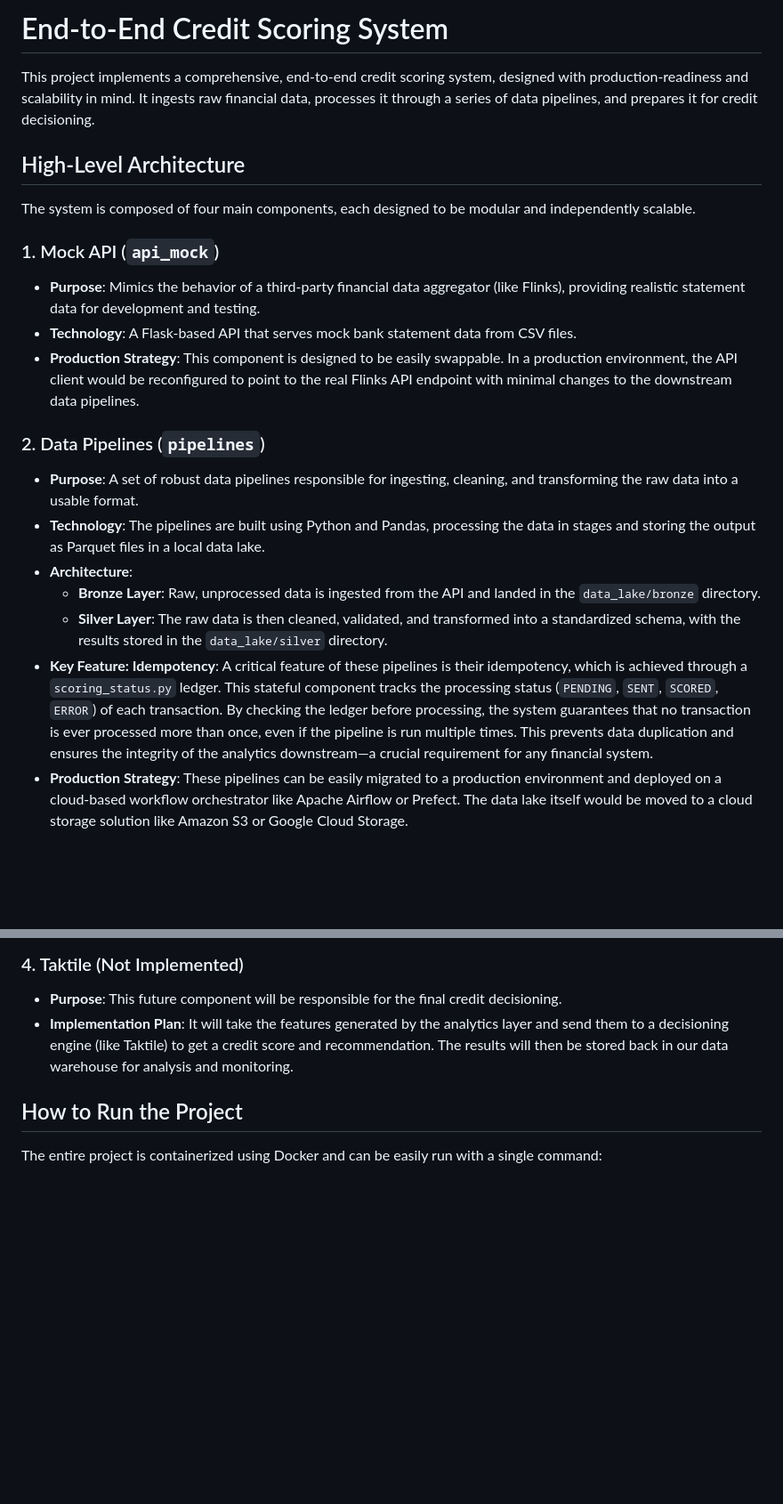
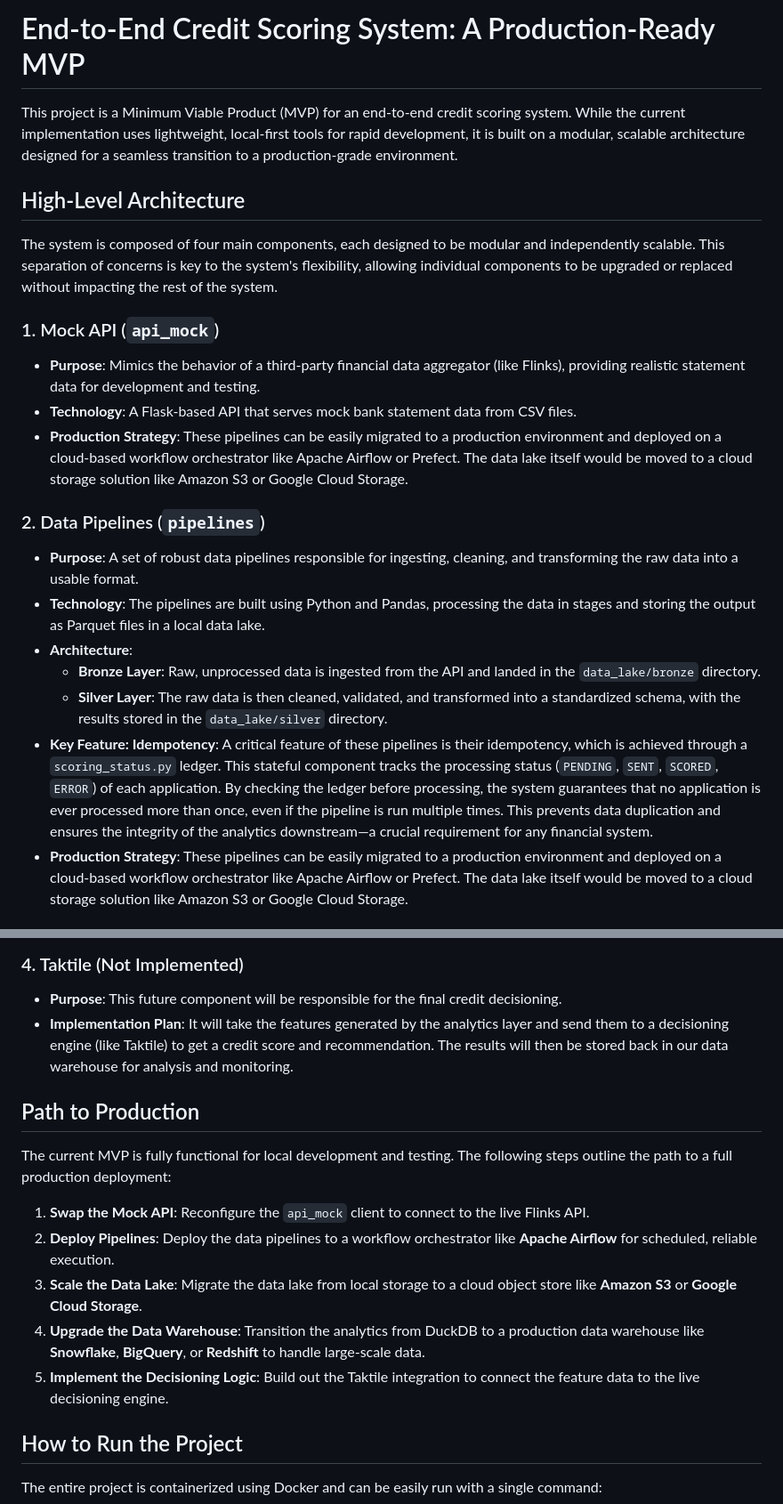
Before and after one commit to thiagorlopes/keep, a Markdown page: README.md, 2 parts joined by grey strips. Shown at 89% size. GitHub-like rendering; blank space fills up the shorter version.

Commit message:
Adjust wording in docs

```diff
--- a/README.md
+++ b/README.md
@@ -1,16 +1,16 @@
-# End-to-End Credit Scoring System
+# End-to-End Credit Scoring System: A Production-Ready MVP
 
-This project implements a comprehensive, end-to-end credit scoring system, designed with production-readiness and scalability in mind. It ingests raw financial data, processes it through a series of data pipelines, and prepares it for credit decisioning.
+This project is a Minimum Viable Product (MVP) for an end-to-end credit scoring system. While the current implementation uses lightweight, local-first tools for rapid development, it is built on a modular, scalable architecture designed for a seamless transition to a production-grade environment.
 
 ## High-Level Architecture
 
-The system is composed of four main components, each designed to be modular and independently scalable.
+The system is composed of four main components, each designed to be modular and independently scalable. This separation of concerns is key to the system's flexibility, allowing individual components to be upgraded or replaced without impacting the rest of the system.
 
 ### 1. Mock API (`api_mock`)
 
 - **Purpose**: Mimics the behavior of a third-party financial data aggregator (like Flinks), providing realistic statement data for development and testing.
 - **Technology**: A Flask-based API that serves mock bank statement data from CSV files.
-- **Production Strategy**: This component is designed to be easily swappable. In a production environment, the API client would be reconfigured to point to the real Flinks API endpoint with minimal changes to the downstream data pipelines.
+- **Production Strategy**: These pipelines can be easily migrated to a production environment and deployed on a cloud-based workflow orchestrator like Apache Airflow or Prefect. The data lake itself would be moved to a cloud storage solution like Amazon S3 or Google Cloud Storage.
 
 ### 2. Data Pipelines (`pipelines`)
 
@@ -19,7 +19,7 @@ The system is composed of four main components, each designed to be modular and
 - **Architecture**:
     - **Bronze Layer**: Raw, unprocessed data is ingested from the API and landed in the `data_lake/bronze` directory.
     - **Silver Layer**: The raw data is then cleaned, validated, and transformed into a standardized schema, with the results stored in the `data_lake/silver` directory.
-- **Key Feature: Idempotency**: A critical feature of these pipelines is their idempotency, which is achieved through a `scoring_status.py` ledger. This stateful component tracks the processing status (`PENDING`, `SENT`, `SCORED`, `ERROR`) of each transaction. By checking the ledger before processing, the system guarantees that no transaction is ever processed more than once, even if the pipeline is run multiple times. This prevents data duplication and ensures the integrity of the analytics downstream—a crucial requirement for any financial system.
+- **Key Feature: Idempotency**: A critical feature of these pipelines is their idempotency, which is achieved through a `scoring_status.py` ledger. This stateful component tracks the processing status (`PENDING`, `SENT`, `SCORED`, `ERROR`) of each application. By checking the ledger before processing, the system guarantees that no application is ever processed more than once, even if the pipeline is run multiple times. This prevents data duplication and ensures the integrity of the analytics downstream—a crucial requirement for any financial system.
 - **Production Strategy**: These pipelines can be easily migrated to a production environment and deployed on a cloud-based workflow orchestrator like Apache Airflow or Prefect. The data lake itself would be moved to a cloud storage solution like Amazon S3 or Google Cloud Storage.
 
 ### 3. Analytics (`analytics`)
@@ -33,6 +33,16 @@ The system is composed of four main components, each designed to be modular and
 - **Purpose**: This future component will be responsible for the final credit decisioning.
 - **Implementation Plan**: It will take the features generated by the analytics layer and send them to a decisioning engine (like Taktile) to get a credit score and recommendation. The results will then be stored back in our data warehouse for analysis and monitoring.
 
+## Path to Production
+
+The current MVP is fully functional for local development and testing. The following steps outline the path to a full production deployment:
+
+1.  **Swap the Mock API**: Reconfigure the `api_mock` client to connect to the live Flinks API.
+2.  **Deploy Pipelines**: Deploy the data pipelines to a workflow orchestrator like **Apache Airflow** for scheduled, reliable execution.
+3.  **Scale the Data Lake**: Migrate the data lake from local storage to a cloud object store like **Amazon S3** or **Google Cloud Storage**.
+4.  **Upgrade the Data Warehouse**: Transition the analytics from DuckDB to a production data warehouse like **Snowflake**, **BigQuery**, or **Redshift** to handle large-scale data.
+5.  **Implement the Decisioning Logic**: Build out the Taktile integration to connect the feature data to the live decisioning engine.
+
 ## How to Run the Project
 
 The entire project is containerized using Docker and can be easily run with a single command:
```
